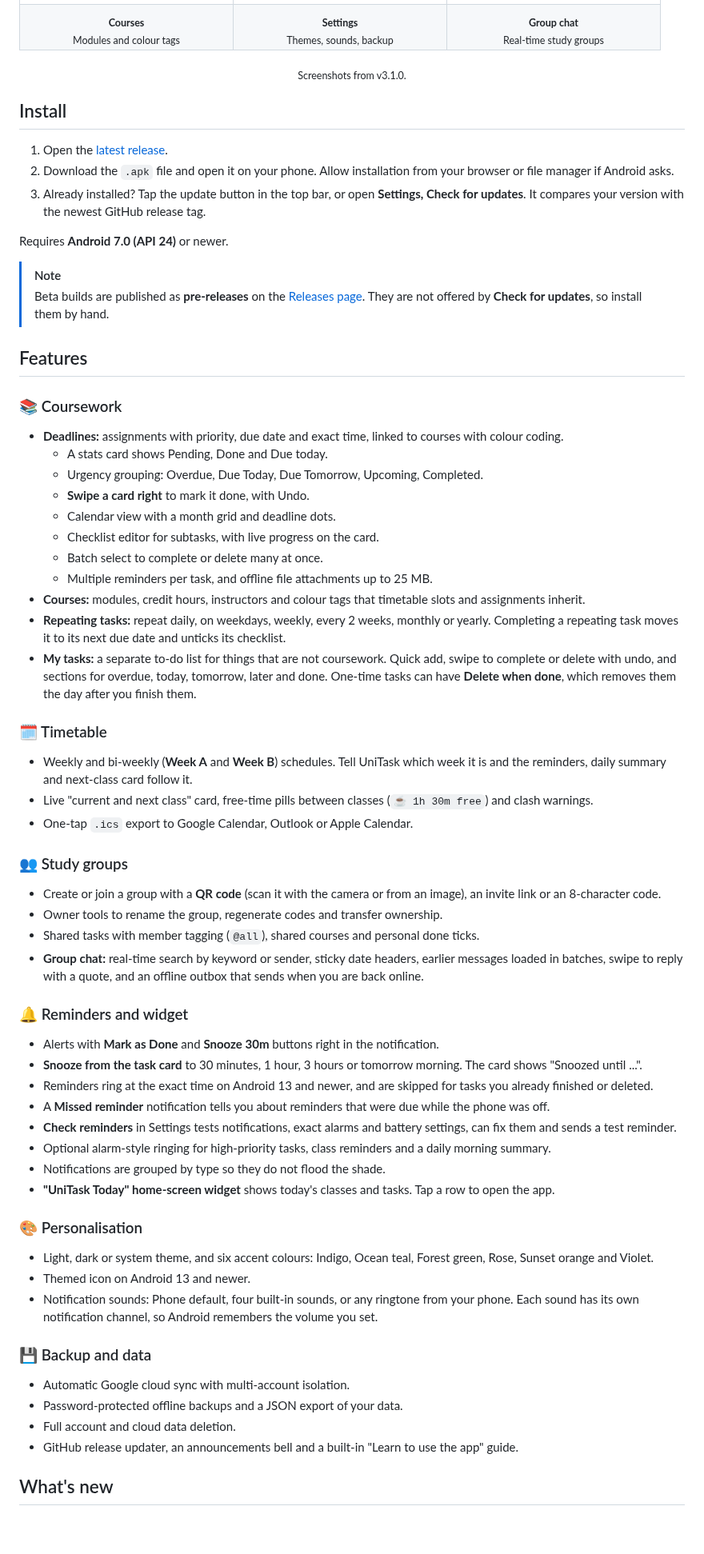
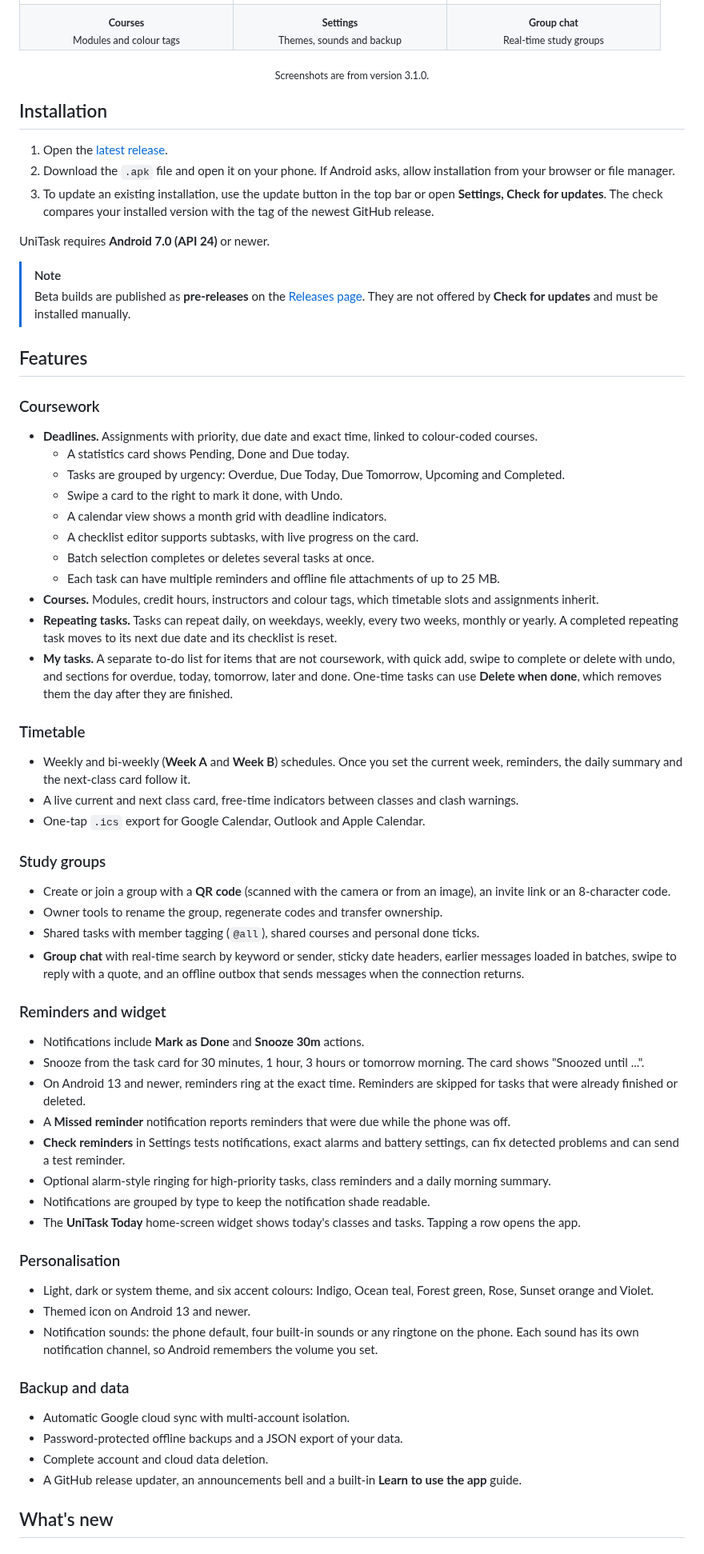
Before and after one commit to ahmad-maqsood/unitask, a Markdown page: README.md, the part around one of its changes. Shown at 80% size. Rendered like a GitHub page; blank space fills up the shorter version.

Commit message:
Rewrite README in a different style
Rewrote the README with formal wording and removed all emojis. Content, links, badges and version information are unchanged.

```diff
--- a/README.md
+++ b/README.md
@@ -54,76 +57,76 @@ UniTask helps students keep track of what is due, when classes start and what th
   </tr>
   <tr>
     <td align="center"><sub><b>Courses</b><br/>Modules and colour tags</sub></td>
-    <td align="center"><sub><b>Settings</b><br/>Themes, sounds, backup</sub></td>
+    <td align="center"><sub><b>Settings</b><br/>Themes, sounds and backup</sub></td>
     <td align="center"><sub><b>Group chat</b><br/>Real-time study groups</sub></td>
   </tr>
 </table>
 
-<p align="center"><sub>Screenshots from v3.1.0.</sub></p>
+<p align="center"><sub>Screenshots are from version 3.1.0.</sub></p>
 
-## Install
+## Installation
 
 1. Open the [latest release](https://github.com/ahmad-maqsood/unitask/releases/latest).
-2. Download the `.apk` file and open it on your phone. Allow installation from your browser or file manager if Android asks.
-3. Already installed? Tap the update button in the top bar, or open **Settings, Check for updates**. It compares your version with the newest GitHub release tag.
+2. Download the `.apk` file and open it on your phone. If Android asks, allow installation from your browser or file manager.
+3. To update an existing installation, use the update button in the top bar or open **Settings, Check for updates**. The check compares your installed version with the tag of the newest GitHub release.
 
-Requires **Android 7.0 (API 24)** or newer.
+UniTask requires **Android 7.0 (API 24)** or newer.
 
 > [!NOTE]
-> Beta builds are published as **pre-releases** on the [Releases page](https://github.com/ahmad-maqsood/unitask/releases). They are not offered by **Check for updates**, so install them by hand.
+> Beta builds are published as **pre-releases** on the [Releases page](https://github.com/ahmad-maqsood/unitask/releases). They are not offered by **Check for updates** and must be installed manually.
 
 ## Features
 
-### 📚 Coursework
+### Coursework
 
-- **Deadlines:** assignments with priority, due date and exact time, linked to courses with colour coding.
-  - A stats card shows Pending, Done and Due today.
-  - Urgency grouping: Overdue, Due Today, Due Tomorrow, Upcoming, Completed.
-  - **Swipe a card right** to mark it done, with Undo.
-  - Calendar view with a month grid and deadline dots.
-  - Checklist editor for subtasks, with live progress on the card.
-  - Batch select to complete or delete many at once.
-  - Multiple reminders per task, and offline file attachments up to 25 MB.
-- **Courses:** modules, credit hours, instructors and colour tags that timetable slots and assignments inherit.
-- **Repeating tasks:** repeat daily, on weekdays, weekly, every 2 weeks, monthly or yearly. Completing a repeating task moves it to its next due date and unticks its checklist.
-- **My tasks:** a separate to-do list for things that are not coursework. Quick add, swipe to complete or delete with undo, and sections for overdue, today, tomorrow, later and done. One-time tasks can have **Delete when done**, which removes them the day after you finish them.
+- **Deadlines.** Assignments with priority, due date and exact time, linked to colour-coded courses.
+  - A statistics card shows Pending, Done and Due today.
+  - Tasks are grouped by urgency: Overdue, Due Today, Due Tomorrow, Upcoming and Completed.
+  - Swipe a card to the right to mark it done, with Undo.
+  - A calendar view shows a month grid with deadline indicators.
+  - A checklist editor supports subtasks, with live progress on the card.
+  - Batch selection completes or deletes several tasks at once.
+  - Each task can have multiple reminders and offline file attachments of up to 25 MB.
+- **Courses.** Modules, credit hours, instructors and colour tags, which timetable slots and assignments inherit.
+- **Repeating tasks.** Tasks can repeat daily, on weekdays, weekly, every two weeks, monthly or yearly. A completed repeating task moves to its next due date and its checklist is reset.
+- **My tasks.** A separate to-do list for items that are not coursework, with quick add, swipe to complete or delete with undo, and sections for overdue, today, tomorrow, later and done. One-time tasks can use **Delete when done**, which removes them the day after they are finished.
 
-### 🗓️ Timetable
+### Timetable
 
-- Weekly and bi-weekly (**Week A** and **Week B**) schedules. Tell UniTask which week it is and the reminders, daily summary and next-class card follow it.
-- Live "current and next class" card, free-time pills between classes (`☕ 1h 30m free`) and clash warnings.
-- One-tap `.ics` export to Google Calendar, Outlook or Apple Calendar.
+- Weekly and bi-weekly (**Week A** and **Week B**) schedules. Once you set the current week, reminders, the daily summary and the next-class card follow it.
+- A live current and next class card, free-time indicators between classes and clash warnings.
+- One-tap `.ics` export for Google Calendar, Outlook and Apple Calendar.
 
-### 👥 Study groups
+### Study groups
 
-- Create or join a group with a **QR code** (scan it with the camera or from an image), an invite link or an 8-character code.
+- Create or join a group with a **QR code** (scanned with the camera or from an image), an invite link or an 8-character code.
 - Owner tools to rename the group, regenerate codes and transfer ownership.
 - Shared tasks with member tagging (`@all`), shared courses and personal done ticks.
-- **Group chat:** real-time search by keyword or sender, sticky date headers, earlier messages loaded in batches, swipe to reply with a quote, and an offline outbox that sends when you are back online.
+- **Group chat** with real-time search by keyword or sender, sticky date headers, earlier messages loaded in batches, swipe to reply with a quote, and an offline outbox that sends messages when the connection returns.
 
-### 🔔 Reminders and widget
+### Reminders and widget
 
-- Alerts with **Mark as Done** and **Snooze 30m** buttons right in the notification.
-- **Snooze from the task card** to 30 minutes, 1 hour, 3 hours or tomorrow morning. The card shows "Snoozed until ...".
-- Reminders ring at the exact time on Android 13 and newer, and are skipped for tasks you already finished or deleted.
-- A **Missed reminder** notification tells you about reminders that were due while the phone was off.
-- **Check reminders** in Settings tests notifications, exact alarms and battery settings, can fix them and sends a test reminder.
+- Notifications include **Mark as Done** and **Snooze 30m** actions.
+- Snooze from the task card for 30 minutes, 1 hour, 3 hours or tomorrow morning. The card shows "Snoozed until ...".
+- On Android 13 and newer, reminders ring at the exact time. Reminders are skipped for tasks that were already finished or deleted.
+- A **Missed reminder** notification reports reminders that were due while the phone was off.
+- **Check reminders** in Settings tests notifications, exact alarms and battery settings, can fix detected problems and can send a test reminder.
 - Optional alarm-style ringing for high-priority tasks, class reminders and a daily morning summary.
-- Notifications are grouped by type so they do not flood the shade.
-- **"UniTask Today" home-screen widget** shows today's classes and tasks. Tap a row to open the app.
+- Notifications are grouped by type to keep the notification shade readable.
+- The **UniTask Today** home-screen widget shows today's classes and tasks. Tapping a row opens the app.
 
-### 🎨 Personalisation
+### Personalisation
 
 - Light, dark or system theme, and six accent colours: Indigo, Ocean teal, Forest green, Rose, Sunset orange and Violet.
 - Themed icon on Android 13 and newer.
-- Notification sounds: Phone default, four built-in sounds, or any ringtone from your phone. Each sound has its own notification channel, so Android remembers the volume you set.
+- Notification sounds: the phone default, four built-in sounds or any ringtone on the phone. Each sound has its own notification channel, so Android remembers the volume you set.
 
-### 💾 Backup and data
+### Backup and data
 
 - Automatic Google cloud sync with multi-account isolation.
 - Password-protected offline backups and a JSON export of your data.
-- Full account and cloud data deletion.
-- GitHub release updater, an announcements bell and a built-in "Learn to use the app" guide.
+- Complete account and cloud data deletion.
+- A GitHub release updater, an announcements bell and a built-in **Learn to use the app** guide.
 
 ## What's new
 
```
Also changed, not shown: other parts of README.md (+80 -84 lines).
